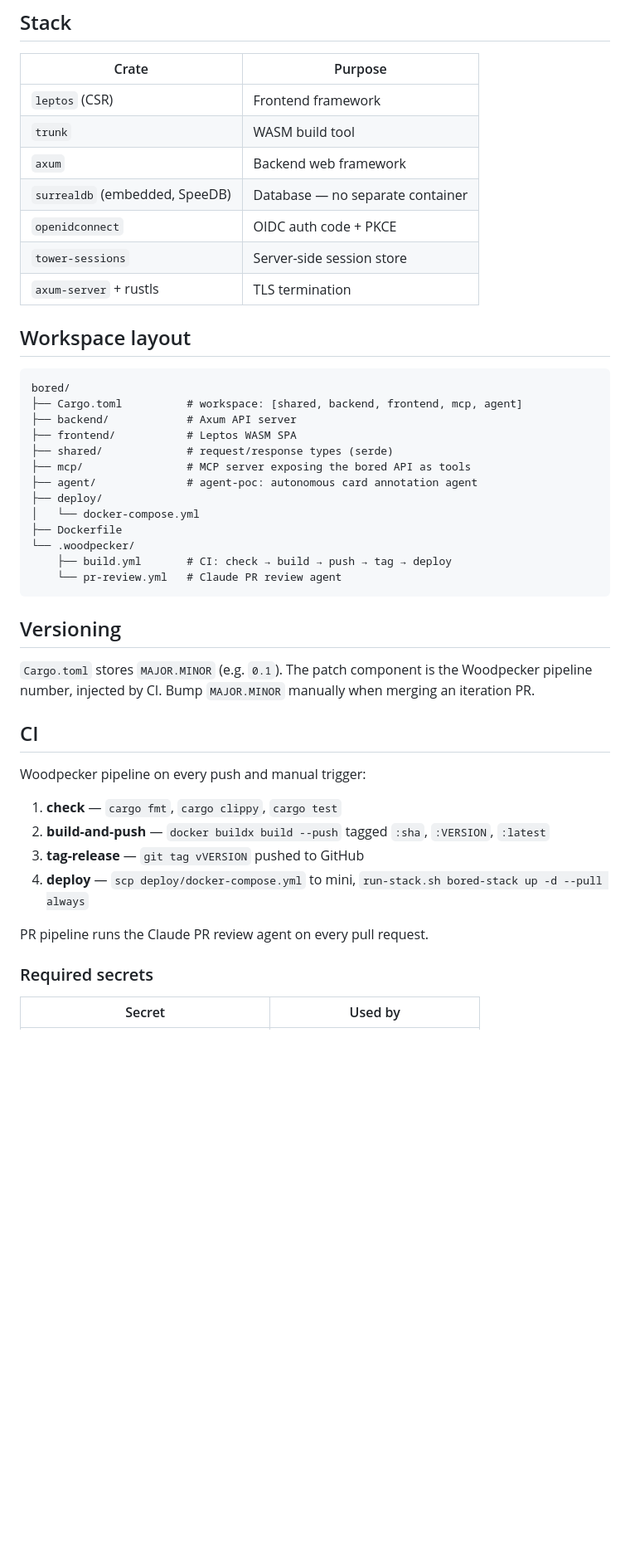
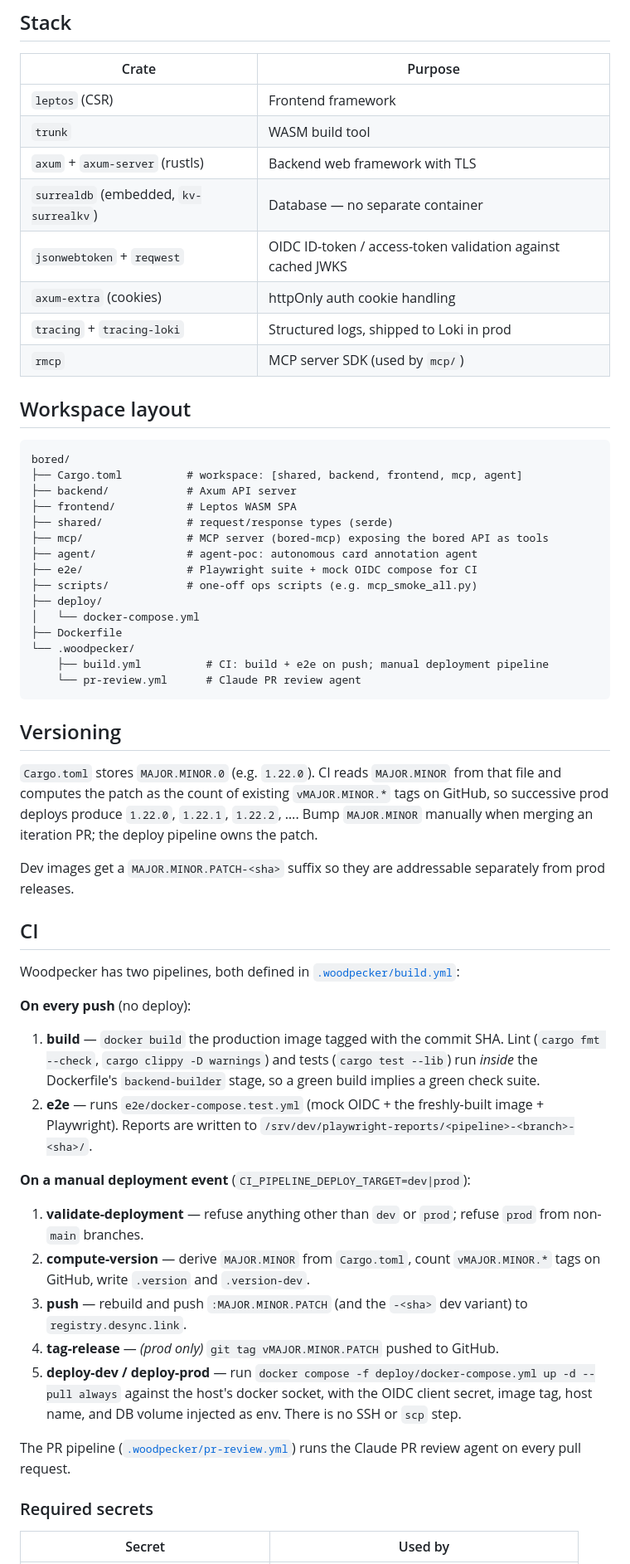
Before and after one commit to vcheesbrough/bored, a Markdown page: README.md, the part around one of its changes. Shown at 83% size. Drawn GitHub-style; blank space fills up the shorter version.

````diff
--- a/README.md
+++ b/README.md
@@ -8,11 +8,12 @@ A full-stack Rust Kanban board app. Axum backend, Leptos WASM frontend, SurrealD
 |---|---|
 | `leptos` (CSR) | Frontend framework |
 | `trunk` | WASM build tool |
-| `axum` | Backend web framework |
-| `surrealdb` (embedded, SpeeDB) | Database — no separate container |
-| `openidconnect` | OIDC auth code + PKCE |
-| `tower-sessions` | Server-side session store |
-| `axum-server` + rustls | TLS termination |
+| `axum` + `axum-server` (rustls) | Backend web framework with TLS |
+| `surrealdb` (embedded, `kv-surrealkv`) | Database — no separate container |
+| `jsonwebtoken` + `reqwest` | OIDC ID-token / access-token validation against cached JWKS |
+| `axum-extra` (cookies) | httpOnly auth cookie handling |
+| `tracing` + `tracing-loki` | Structured logs, shipped to Loki in prod |
+| `rmcp` | MCP server SDK (used by `mcp/`) |
 
 ## Workspace layout
 
@@ -22,30 +23,42 @@ bored/
 ├── backend/            # Axum API server
 ├── frontend/           # Leptos WASM SPA
 ├── shared/             # request/response types (serde)
-├── mcp/                # MCP server exposing the bored API as tools
+├── mcp/                # MCP server (bored-mcp) exposing the bored API as tools
 ├── agent/              # agent-poc: autonomous card annotation agent
+├── e2e/                # Playwright suite + mock OIDC compose for CI
+├── scripts/            # one-off ops scripts (e.g. mcp_smoke_all.py)
 ├── deploy/
 │   └── docker-compose.yml
 ├── Dockerfile
 └── .woodpecker/
-    ├── build.yml       # CI: check → build → push → tag → deploy
-    └── pr-review.yml   # Claude PR review agent
+    ├── build.yml          # CI: build + e2e on push; manual deployment pipeline
+    └── pr-review.yml      # Claude PR review agent
 ```
 
 ## Versioning
 
-`Cargo.toml` stores `MAJOR.MINOR` (e.g. `0.1`). The patch component is the Woodpecker pipeline number, injected by CI. Bump `MAJOR.MINOR` manually when merging an iteration PR.
+`Cargo.toml` stores `MAJOR.MINOR.0` (e.g. `1.22.0`). CI reads `MAJOR.MINOR` from that file and computes the patch as the count of existing `vMAJOR.MINOR.*` tags on GitHub, so successive prod deploys produce `1.22.0`, `1.22.1`, `1.22.2`, …. Bump `MAJOR.MINOR` manually when merging an iteration PR; the deploy pipeline owns the patch.
+
+Dev images get a `MAJOR.MINOR.PATCH-<sha>` suffix so they are addressable separately from prod releases.
 
 ## CI
 
-Woodpecker pipeline on every push and manual trigger:
+Woodpecker has two pipelines, both defined in [`.woodpecker/build.yml`](.woodpecker/build.yml):
 
-1. **check** — `cargo fmt`, `cargo clippy`, `cargo test`
-2. **build-and-push** — `docker buildx build --push` tagged `:sha`, `:VERSION`, `:latest`
-3. **tag-release** — `git tag vVERSION` pushed to GitHub
-4. **deploy** — `scp deploy/docker-compose.yml` to mini, `run-stack.sh bored-stack up -d --pull always`
+**On every push** (no deploy):
 
-PR pipeline runs the Claude PR review agent on every pull request.
+1. **build** — `docker build` the production image tagged with the commit SHA. Lint (`cargo fmt --check`, `cargo clippy -D warnings`) and tests (`cargo test --lib`) run *inside* the Dockerfile's `backend-builder` stage, so a green build implies a green check suite.
+2. **e2e** — runs `e2e/docker-compose.test.yml` (mock OIDC + the freshly-built image + Playwright). Reports are written to `/srv/dev/playwright-reports/<pipeline>-<branch>-<sha>/`.
+
+**On a manual deployment event** (`CI_PIPELINE_DEPLOY_TARGET=dev|prod`):
+
+1. **validate-deployment** — refuse anything other than `dev` or `prod`; refuse `prod` from non-`main` branches.
+2. **compute-version** — derive `MAJOR.MINOR` from `Cargo.toml`, count `vMAJOR.MINOR.*` tags on GitHub, write `.version` and `.version-dev`.
+3. **push** — rebuild and push `:MAJOR.MINOR.PATCH` (and the `-<sha>` dev variant) to `registry.desync.link`.
+4. **tag-release** — *(prod only)* `git tag vMAJOR.MINOR.PATCH` pushed to GitHub.
+5. **deploy-dev / deploy-prod** — run `docker compose -f deploy/docker-compose.yml up -d --pull always` against the host's docker socket, with the OIDC client secret, image tag, host name, and DB volume injected as env. There is no SSH or `scp` step.
+
+The PR pipeline ([`.woodpecker/pr-review.yml`](.woodpecker/pr-review.yml)) runs the Claude PR review agent on every pull request.
 
 ### Required secrets
 
````
Also changed, not shown: other parts of README.md (+35 -19 lines).
